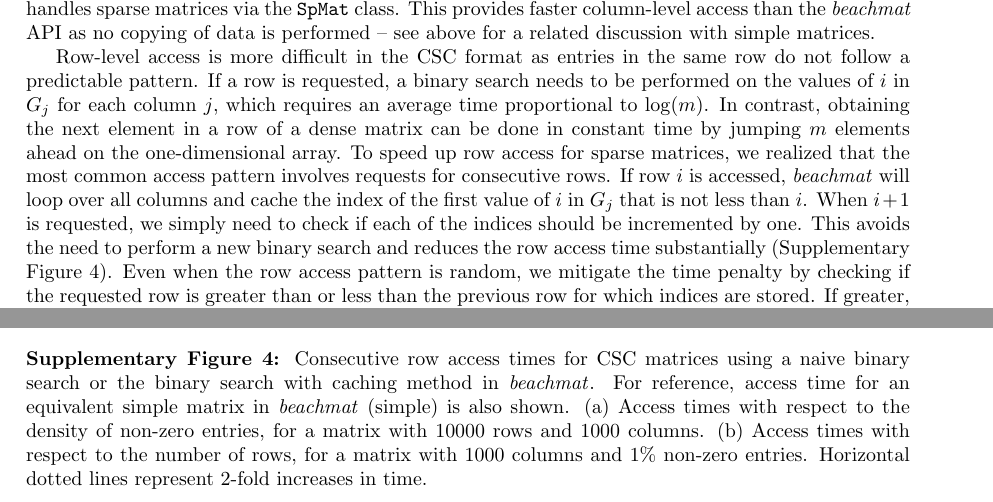
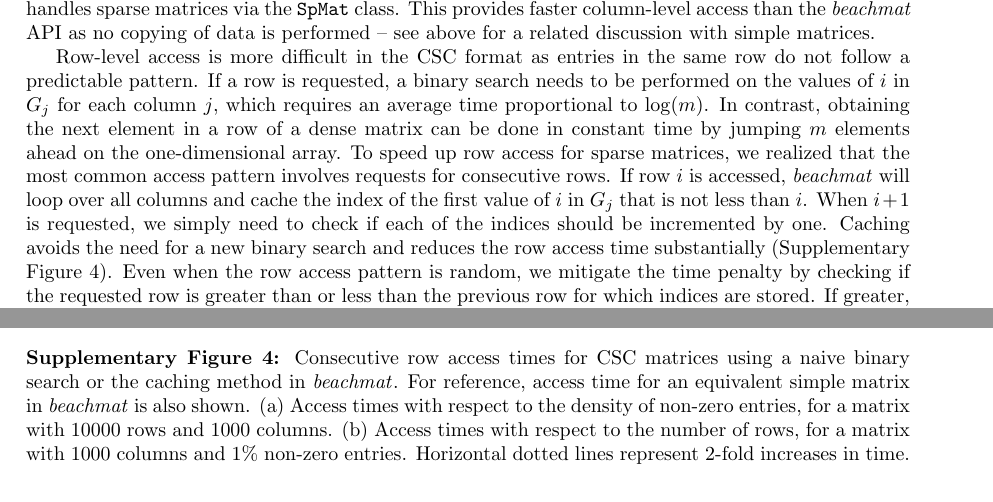
Before and after one commit to LTLA/MatrixEval2017, a LaTeX document (description/additional.tex): two parts of pages 3 and 14 of 16 before the commit and two parts of pages 3 and 13 of 15 after it, joined at a grey line, cut so that both start at the same text. Compiled offline with pdfLaTeX.

Commit message:
Cleaned up sparse caching descriptions.

```diff
--- a/description/additional.tex
+++ b/description/additional.tex
@@ -131,7 +131,7 @@ In contrast, obtaining the next element in a row of a dense matrix can be done i
 To speed up row access for sparse matrices, we realized that the most common access pattern involves requests for consecutive rows.
 If row $i$ is accessed, \beachmat{} will loop over all columns and cache the index of the first value of $i$ in $G_j$ that is not less than $i$.
 When $i+1$ is requested, we simply need to check if each of the indices should be incremented by one.
-This avoids the need to perform a new binary search and reduces the row access time substantially (Supplementary Figure~\ref{fig:sparserow}).
+Caching avoids the need for a new binary search and reduces the row access time substantially (Supplementary Figure~\ref{fig:sparserow}).
 Even when the row access pattern is random, we mitigate the time penalty by checking if the requested row is greater than or less than the previous row for which indices are stored.
 If greater, we use the stored indices to set the start of the binary search; if less, we use the indices to set the end of the search.
 This reduces the search space and the amount of computational work for large $m$.
@@ -487,7 +487,7 @@ and 30 hours for the randomized PCA.
         \includegraphics[width=\textwidth]{../simulations/timings/pics/sparse_col_ncol.pdf}
         \caption{}
     \end{subfigure}
-    \caption{Column access times for CSC matrices using \beachmat{} (sparse) or \textit{RcppArmadillo}, compared to an equivalent simple matrix with \beachmat{} (simple).
+    \caption{Column access times for CSC matrices using \beachmat{} (sparse) or \textit{RcppArmadillo}, compared to an equivalent simple matrix with \beachmat{}.
         (a) Access times with respect to the density of non-zero entries as a percentage of all entries, for a matrix with 10000 rows and 1000 columns.
         (b) Access times with respect to the number of columns, for a matrix with 10000 rows and 1\% density.
         Horizontal dotted lines represent 2-fold increases in time.
```
Also changed, not shown: description/additional.tex (4 more changed lines).
